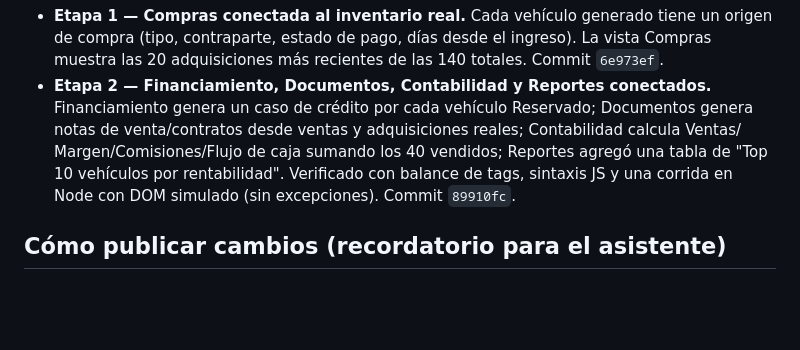
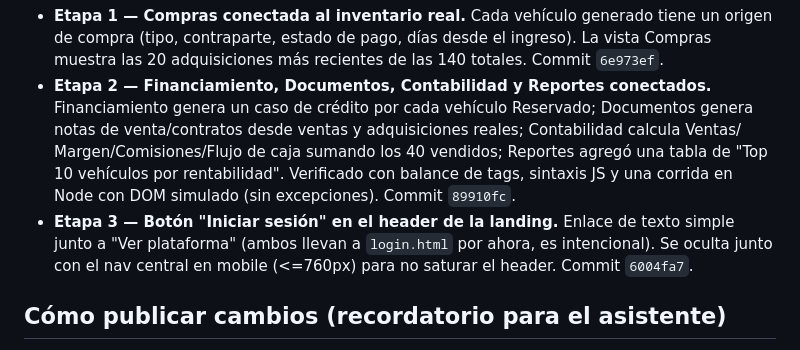
Before and after one commit to akirozzzz/motoros, a Markdown page: docs/PENDIENTES.md, the part around the change. Drawn GitHub-style; blank space fills up the shorter version.

Commit message:
Actualizar PENDIENTES.md tras agregar boton Iniciar sesion

```diff
--- a/docs/PENDIENTES.md
+++ b/docs/PENDIENTES.md
@@ -71,6 +71,9 @@ En orden de impacto probable:
   Margen/Comisiones/Flujo de caja sumando los 40 vendidos; Reportes agregó una tabla de
   "Top 10 vehículos por rentabilidad". Verificado con balance de tags, sintaxis JS y una
   corrida en Node con DOM simulado (sin excepciones). Commit `89910fc`.
+- **Etapa 3 — Botón "Iniciar sesión" en el header de la landing.** Enlace de texto simple
+  junto a "Ver plataforma" (ambos llevan a `login.html` por ahora, es intencional). Se oculta
+  junto con el nav central en mobile (<=760px) para no saturar el header. Commit `6004fa7`.
 
 ## Cómo publicar cambios (recordatorio para el asistente)
 
```
